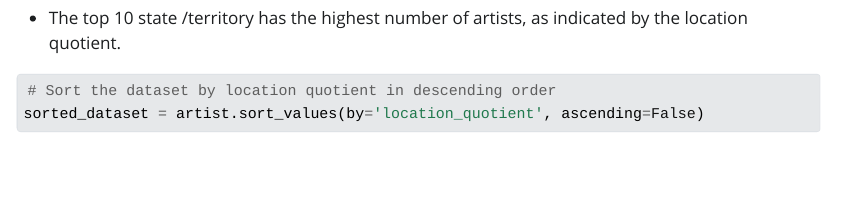
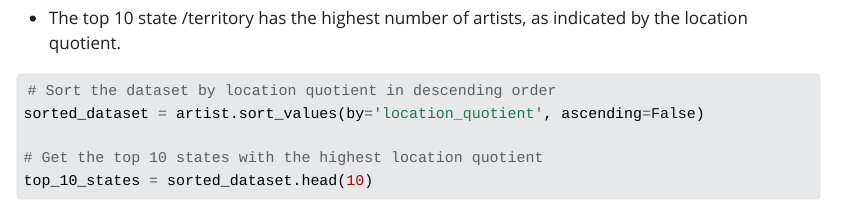
Before and after one commit to stat850-unl/-Movies, a Quarto document (Project.qmd): the page in a window 1100 px wide, from 3290 px down. The pictures show the output file Project.html that the author committed with the source, opened offline; Quarto's library style sheets are replaced by a plain one without menus; long lines of code are wrapped.

Commit message:
top_10_states

````diff
--- a/Project.qmd
+++ b/Project.qmd
@@ -74,5 +74,6 @@ else:
 # Sort the dataset by location quotient in descending order
 sorted_dataset = artist.sort_values(by='location_quotient', ascending=False)
 
-
+# Get the top 10 states with the highest location quotient
+top_10_states = sorted_dataset.head(10)
 ```
````
Also changed, not shown: Project.html.
